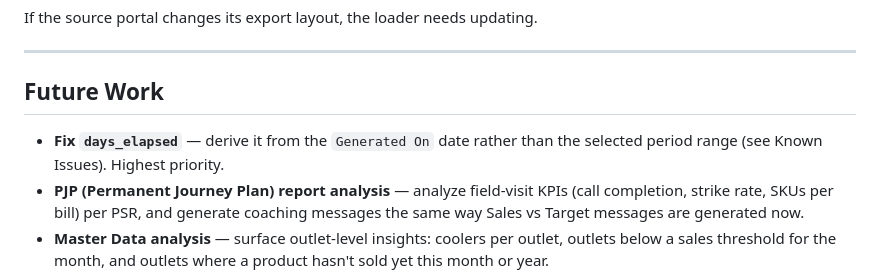
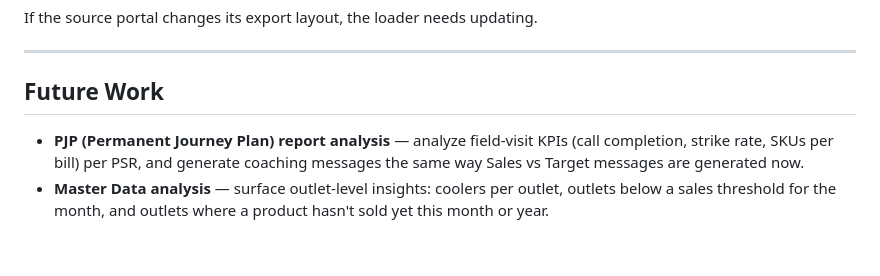
Before and after one commit to ahmadhassan22/sales-pace, a Markdown page: README.md, the part around the change. GitHub-like rendering; blank space fills up the shorter version.

Commit message:
Corrected the future work section for days elapsed problem, which now system correctly handles it according to date of report generated on

```diff
--- a/README.md
+++ b/README.md
@@ -336,8 +336,6 @@ If the source portal changes its export layout, the loader needs updating.
 
 ## Future Work
 
-- **Fix `days_elapsed`** — derive it from the `Generated On` date rather
-  than the selected period range (see Known Issues). Highest priority.
 - **PJP (Permanent Journey Plan) report analysis** — analyze field-visit
   KPIs (call completion, strike rate, SKUs per bill) per PSR, and generate
   coaching messages the same way Sales vs Target messages are generated now.
```
